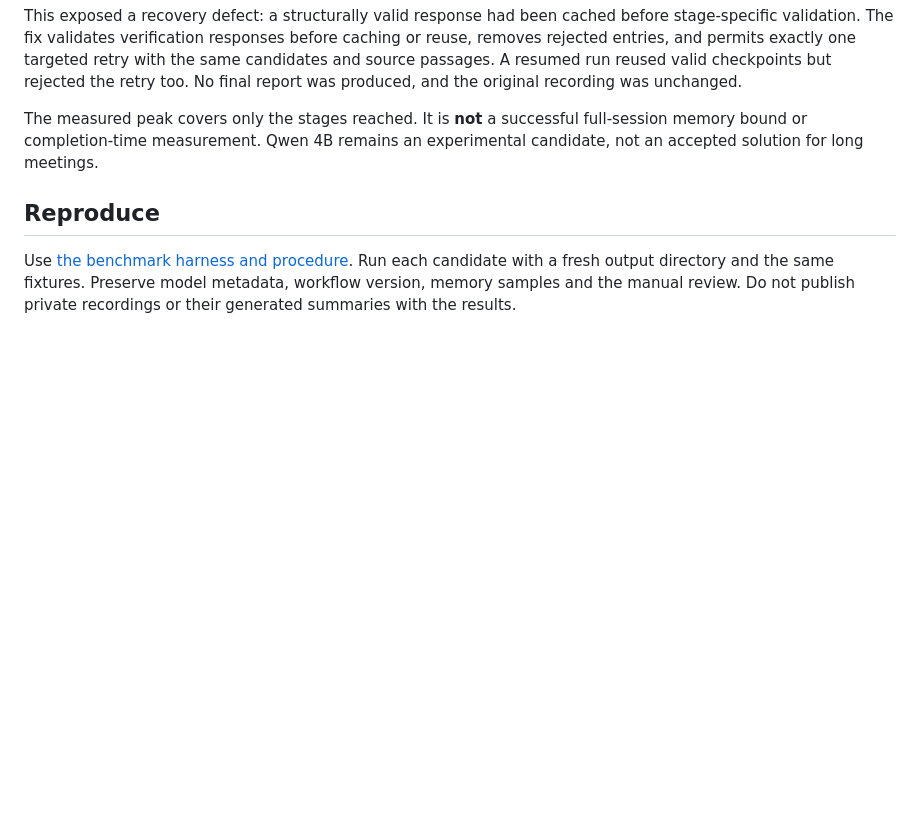
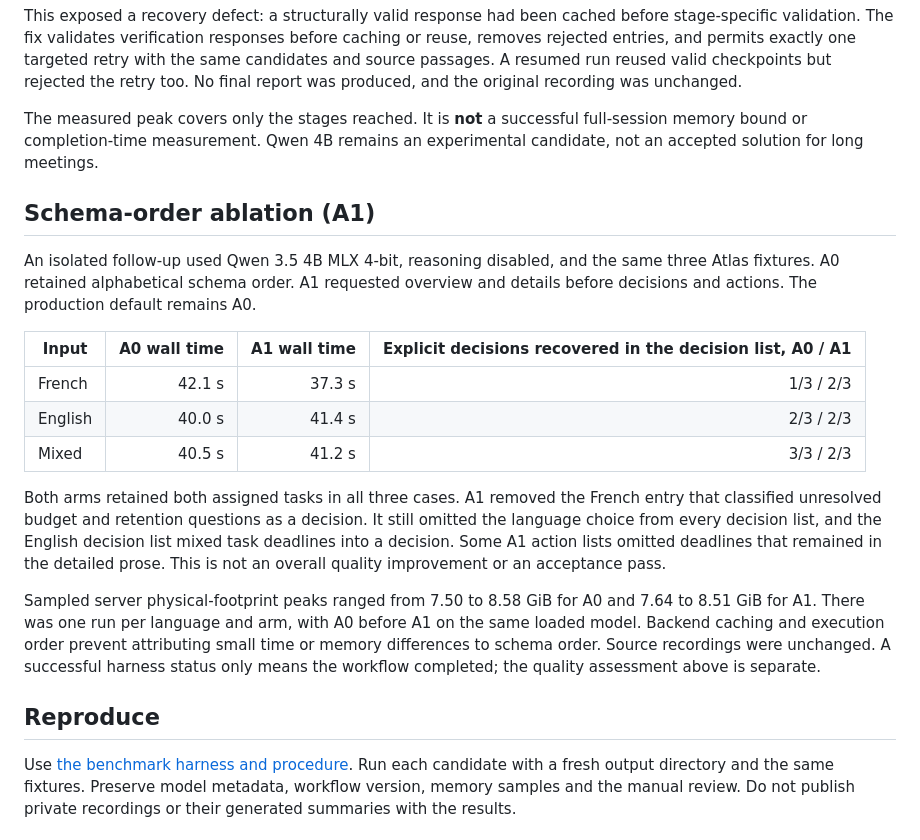
Before and after one commit to alepee/how-was-your-day, a Markdown page: docs/summary-benchmark-results.md, the part around the change. Drawn GitHub-style; blank space fills up the shorter version.

Commit message:
docs: record schema order ablation findings

```diff
--- a/docs/summary-benchmark-results.md
+++ b/docs/summary-benchmark-results.md
@@ -83,6 +83,20 @@ This exposed a recovery defect: a structurally valid response had been cached be
 
 The measured peak covers only the stages reached. It is **not** a successful full-session memory bound or completion-time measurement. Qwen 4B remains an experimental candidate, not an accepted solution for long meetings.
 
+## Schema-order ablation (A1)
+
+An isolated follow-up used Qwen 3.5 4B MLX 4-bit, reasoning disabled, and the same three Atlas fixtures. A0 retained alphabetical schema order. A1 requested overview and details before decisions and actions. The production default remains A0.
+
+| Input | A0 wall time | A1 wall time | Explicit decisions recovered in the decision list, A0 / A1 |
+| --- | ---: | ---: | ---: |
+| French | 42.1 s | 37.3 s | 1/3 / 2/3 |
+| English | 40.0 s | 41.4 s | 2/3 / 2/3 |
+| Mixed | 40.5 s | 41.2 s | 3/3 / 2/3 |
+
+Both arms retained both assigned tasks in all three cases. A1 removed the French entry that classified unresolved budget and retention questions as a decision. It still omitted the language choice from every decision list, and the English decision list mixed task deadlines into a decision. Some A1 action lists omitted deadlines that remained in the detailed prose. This is not an overall quality improvement or an acceptance pass.
+
+Sampled server physical-footprint peaks ranged from 7.50 to 8.58 GiB for A0 and 7.64 to 8.51 GiB for A1. There was one run per language and arm, with A0 before A1 on the same loaded model. Backend caching and execution order prevent attributing small time or memory differences to schema order. Source recordings were unchanged. A successful harness status only means the workflow completed; the quality assessment above is separate.
+
 ## Reproduce
 
 Use [the benchmark harness and procedure](summary-benchmark.md). Run each candidate with a fresh output directory and the same fixtures. Preserve model metadata, workflow version, memory samples and the manual review. Do not publish private recordings or their generated summaries with the results.
```
